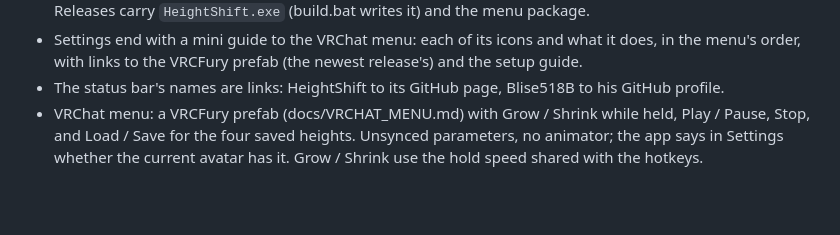
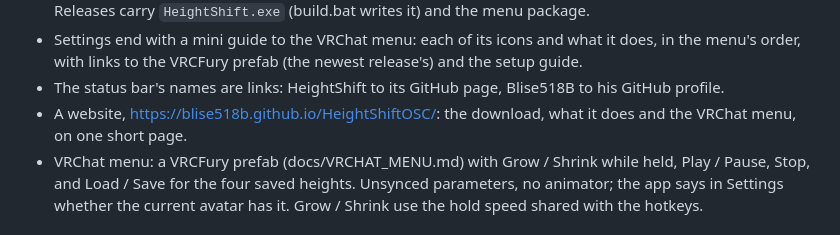
Before and after one commit to Blise518B/HeightShiftOSC, a Markdown page: CHANGELOG.md, the part around the change. Rendered like a GitHub page; blank space fills up the shorter version.

```diff
--- a/CHANGELOG.md
+++ b/CHANGELOG.md
@@ -41,6 +41,8 @@ A reworked window around one idea: pick a target, then go there instantly or ove
 - Settings end with a mini guide to the VRChat menu: each of its icons and what it does, in the menu's
   order, with links to the VRCFury prefab (the newest release's) and the setup guide.
 - The status bar's names are links: HeightShift to its GitHub page, Blise518B to his GitHub profile.
+- A website, https://blise518b.github.io/HeightShiftOSC/: the download, what it does and the VRChat menu,
+  on one short page.
 - VRChat menu: a VRCFury prefab (docs/VRCHAT_MENU.md) with Grow / Shrink while held, Play / Pause,
   Stop, and Load / Save for the four saved heights. Unsynced parameters, no animator; the app says in
   Settings whether the current avatar has it. Grow / Shrink use the hold speed shared with the hotkeys.
```
Also changed, not shown: README.md (+4 -0 lines), docs/site/app.png (added), docs/site/icon.png (added), 4 other files.
